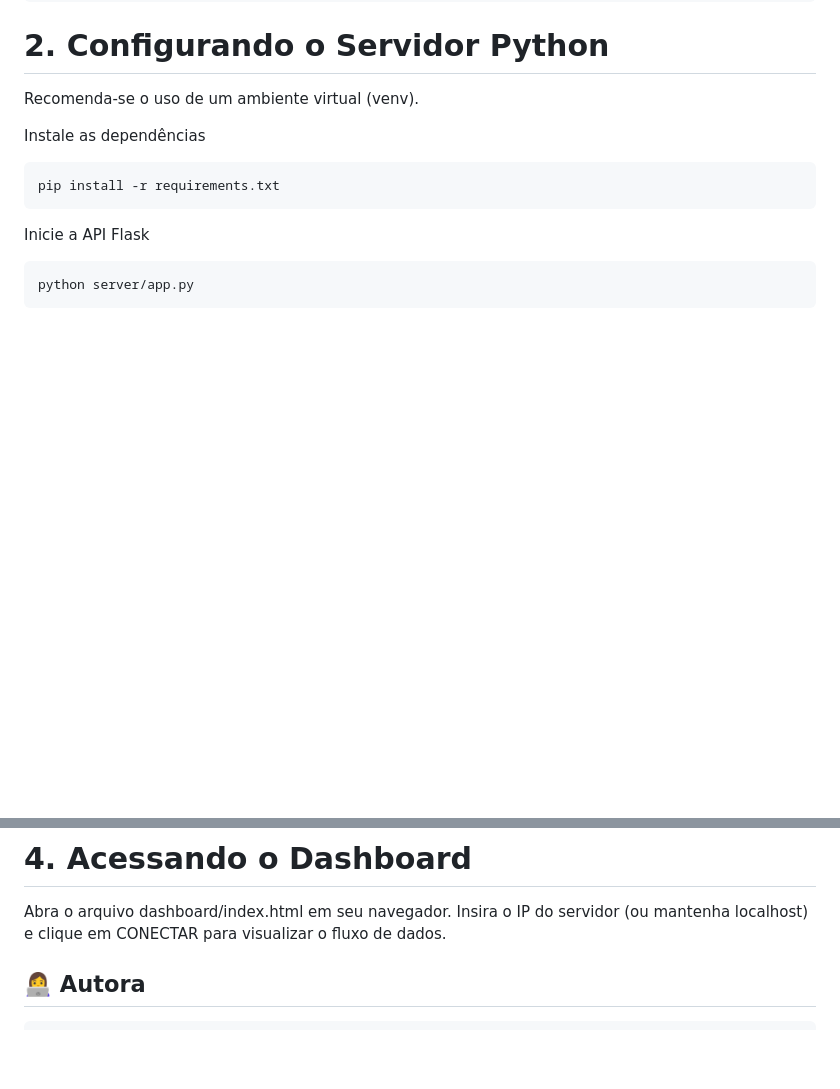
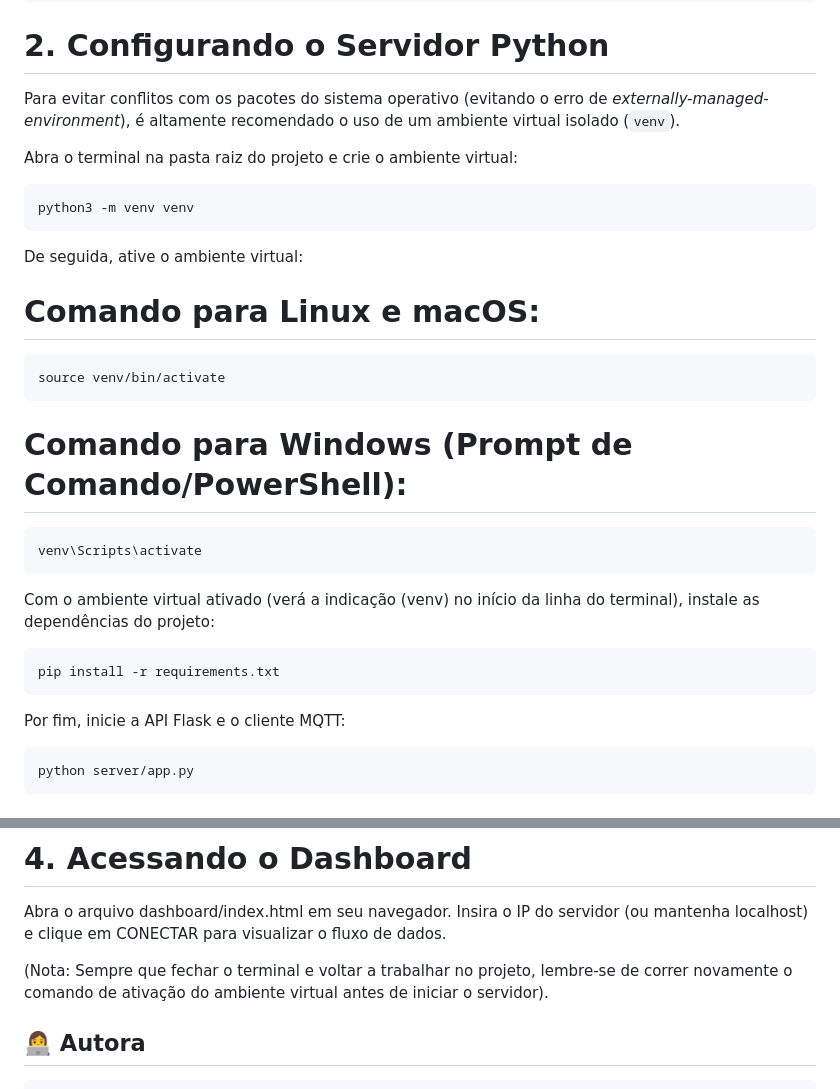
Before and after one commit to somilena/iot-comparativo-http-mqtt, a Markdown page: README.md, 2 parts joined by grey strips. GitHub-like rendering; blank space fills up the shorter version.

Commit message:
# Documentação do projeto
# Documentação do projeto

````diff
--- a/README.md
+++ b/README.md
@@ -71,14 +71,31 @@ cd iot-comparativo-http-mqtt
 ```
 
 # 2. Configurando o Servidor Python
-Recomenda-se o uso de um ambiente virtual (venv).
+Para evitar conflitos com os pacotes do sistema operativo (evitando o erro de *externally-managed-environment*), é altamente recomendado o uso de um ambiente virtual isolado (`venv`).
 
-Instale as dependências
+Abra o terminal na pasta raiz do projeto e crie o ambiente virtual:
+```bash
+python3 -m venv venv
+```
+
+De seguida, ative o ambiente virtual:
+# Comando para Linux e macOS:
+```text
+source venv/bin/activate
+```
+
+# Comando para Windows (Prompt de Comando/PowerShell):
+```text
+venv\Scripts\activate
+```
+
+Com o ambiente virtual ativado (verá a indicação (venv) no início da linha do terminal), instale as dependências do projeto:
+
 ```text
 pip install -r requirements.txt
 ```
 
-Inicie a API Flask
+Por fim, inicie a API Flask e o cliente MQTT:
 ```text
 python server/app.py
 ```
@@ -93,6 +110,7 @@ python server/simulador.py
 # 4. Acessando o Dashboard
 Abra o arquivo dashboard/index.html em seu navegador. Insira o IP do servidor (ou mantenha localhost) e clique em CONECTAR para visualizar o fluxo de dados.
 
+(Nota: Sempre que fechar o terminal e voltar a trabalhar no projeto, lembre-se de correr novamente o comando de ativação do ambiente virtual antes de iniciar o servidor).
 
 ## 👩‍💻 Autora
 ```text
````
